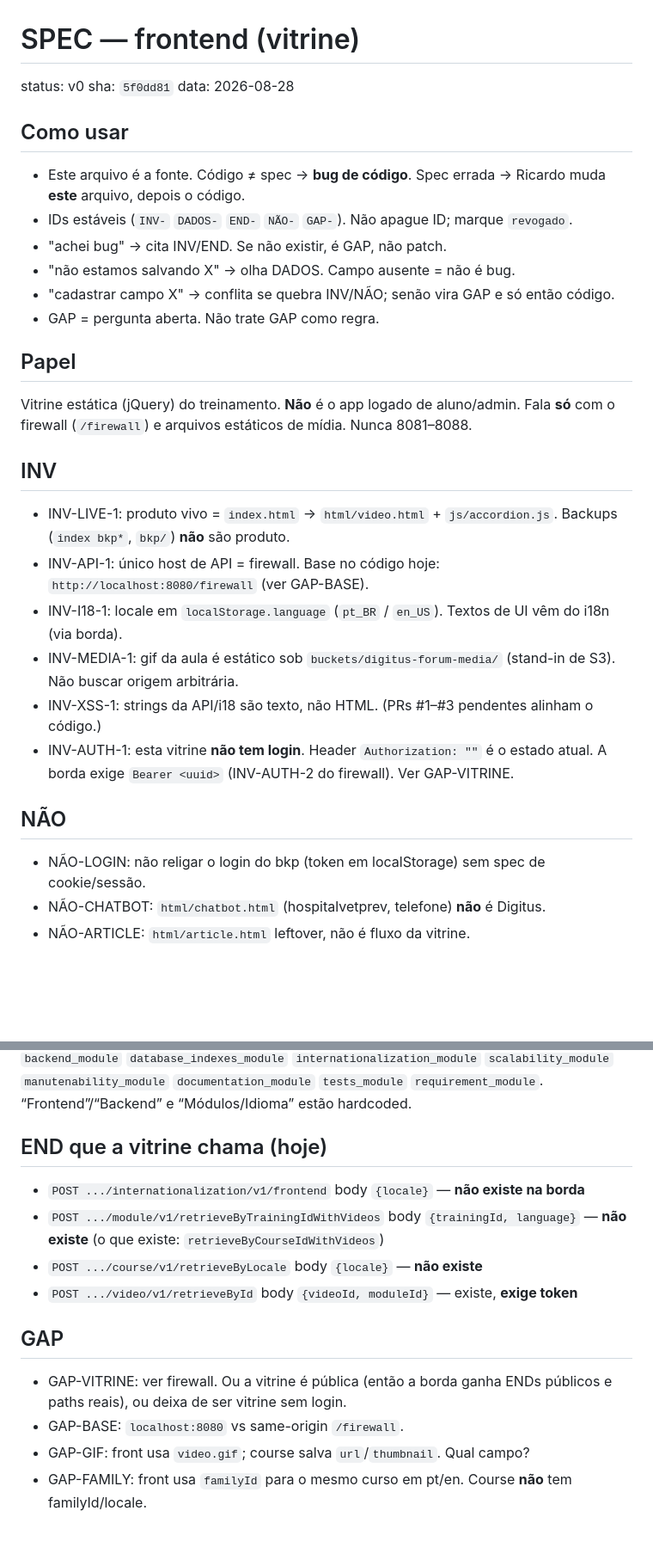
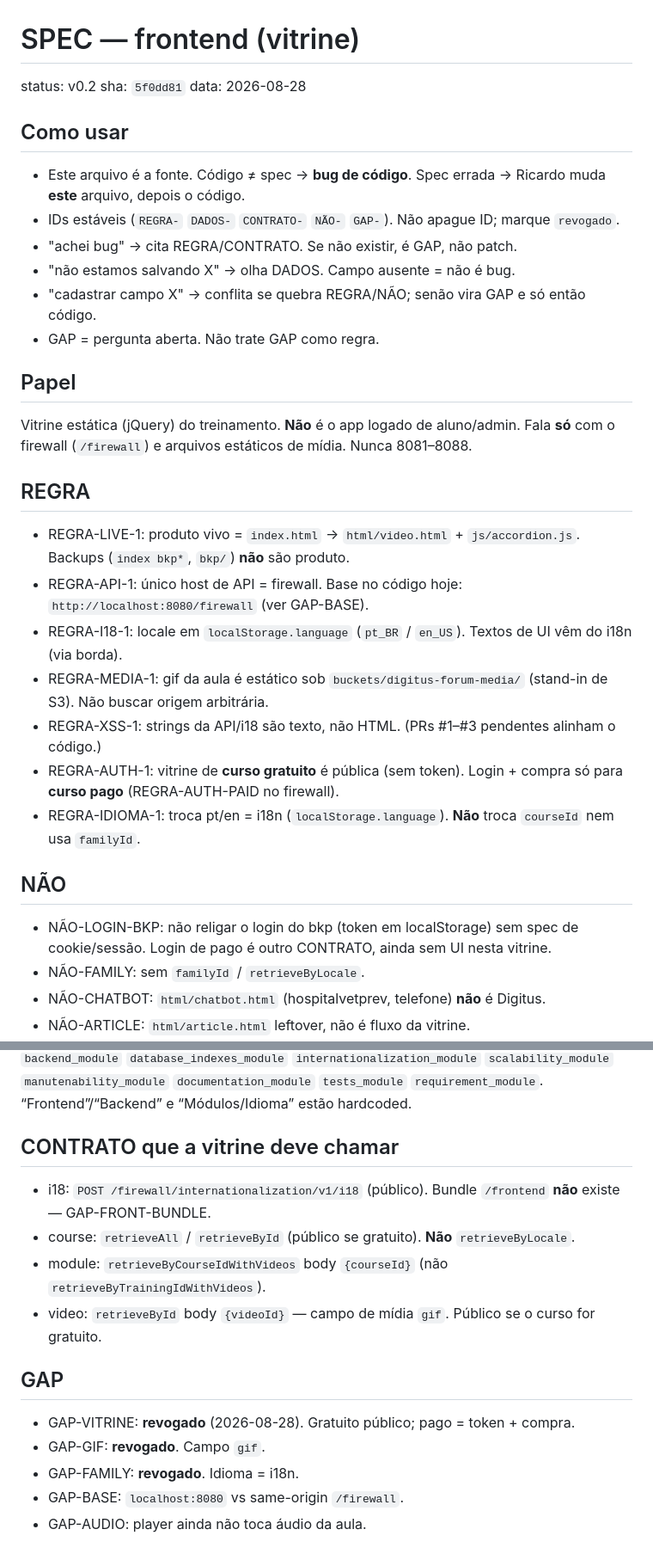
Before and after one commit to RicardoSoftwareEngineer/digitus-forum-frontend, a Markdown page: SPEC.md, 2 parts joined by grey strips. Shown at 86% size. GitHub-like rendering; blank space fills up the shorter version.

Commit message:
docs: spec v0.2 REGRA/CONTRATO; fecha vitrine/gif/locale

```diff
--- a/SPEC.md
+++ b/SPEC.md
@@ -1,31 +1,33 @@
 <!-- para IA. não é README de humano. -->
 # SPEC — frontend (vitrine)
 
-status: v0
+status: v0.2
 sha: `5f0dd81`
 data: 2026-08-28
 
 ## Como usar
 - Este arquivo é a fonte. Código ≠ spec → **bug de código**. Spec errada → Ricardo muda **este** arquivo, depois o código.
-- IDs estáveis (`INV-` `DADOS-` `END-` `NÃO-` `GAP-`). Não apague ID; marque `revogado`.
-- "achei bug" → cita INV/END. Se não existir, é GAP, não patch.
+- IDs estáveis (`REGRA-` `DADOS-` `CONTRATO-` `NÃO-` `GAP-`). Não apague ID; marque `revogado`.
+- "achei bug" → cita REGRA/CONTRATO. Se não existir, é GAP, não patch.
 - "não estamos salvando X" → olha DADOS. Campo ausente = não é bug.
-- "cadastrar campo X" → conflita se quebra INV/NÃO; senão vira GAP e só então código.
+- "cadastrar campo X" → conflita se quebra REGRA/NÃO; senão vira GAP e só então código.
 - GAP = pergunta aberta. Não trate GAP como regra.
 
 ## Papel
 Vitrine estática (jQuery) do treinamento. **Não** é o app logado de aluno/admin. Fala **só** com o firewall (`/firewall`) e arquivos estáticos de mídia. Nunca 8081–8088.
 
-## INV
-- INV-LIVE-1: produto vivo = `index.html` → `html/video.html` + `js/accordion.js`. Backups (`index bkp*`, `bkp/`) **não** são produto.
-- INV-API-1: único host de API = firewall. Base no código hoje: `http://localhost:8080/firewall` (ver GAP-BASE).
-- INV-I18-1: locale em `localStorage.language` (`pt_BR` / `en_US`). Textos de UI vêm do i18n (via borda).
-- INV-MEDIA-1: gif da aula é estático sob `buckets/digitus-forum-media/` (stand-in de S3). Não buscar origem arbitrária.
-- INV-XSS-1: strings da API/i18 são texto, não HTML. (PRs #1–#3 pendentes alinham o código.)
-- INV-AUTH-1: esta vitrine **não tem login**. Header `Authorization: ""` é o estado atual. A borda exige `Bearer <uuid>` (INV-AUTH-2 do firewall). Ver GAP-VITRINE.
+## REGRA
+- REGRA-LIVE-1: produto vivo = `index.html` → `html/video.html` + `js/accordion.js`. Backups (`index bkp*`, `bkp/`) **não** são produto.
+- REGRA-API-1: único host de API = firewall. Base no código hoje: `http://localhost:8080/firewall` (ver GAP-BASE).
+- REGRA-I18-1: locale em `localStorage.language` (`pt_BR` / `en_US`). Textos de UI vêm do i18n (via borda).
+- REGRA-MEDIA-1: gif da aula é estático sob `buckets/digitus-forum-media/` (stand-in de S3). Não buscar origem arbitrária.
+- REGRA-XSS-1: strings da API/i18 são texto, não HTML. (PRs #1–#3 pendentes alinham o código.)
+- REGRA-AUTH-1: vitrine de **curso gratuito** é pública (sem token). Login + compra só para **curso pago** (REGRA-AUTH-PAID no firewall).
+- REGRA-IDIOMA-1: troca pt/en = i18n (`localStorage.language`). **Não** troca `courseId` nem usa `familyId`.
 
 ## NÃO
-- NÃO-LOGIN: não religar o login do bkp (token em localStorage) sem spec de cookie/sessão.
+- NÃO-LOGIN-BKP: não religar o login do bkp (token em localStorage) sem spec de cookie/sessão. Login de pago é outro CONTRATO, ainda sem UI nesta vitrine.
+- NÃO-FAMILY: sem `familyId` / `retrieveByLocale`.
 - NÃO-CHATBOT: `html/chatbot.html` (hospitalvetprev, telefone) **não** é Digitus.
 - NÃO-ARTICLE: `html/article.html` leftover, não é fluxo da vitrine.
 - NÃO-MS-PORT: nunca 8081–8088.
@@ -39,14 +41,15 @@ Não persiste user/senha/token no produto vivo.
 
 Chaves i18 que a vitrine lê (39): labels `welcome_title` `continue_training` `database_indexes` `internationalization` `scalability` `manutenability` `documentation` `tests` `requirement` `free_training` `free_training_description` `simplicity` `module` `previous_video` `next_video`; ids de vídeo `welcome_video` `continue_training_video` `start_training_video` `frontend_video` `backend_video` `database_indexes_video` `internationalization_video` `scalability_video` `manutenability_video` `documentation_video` `tests_video` `requirement_video`; ids de módulo `general_module` `continue_training_module` `start_training_module` `frontend_module` `backend_module` `database_indexes_module` `internationalization_module` `scalability_module` `manutenability_module` `documentation_module` `tests_module` `requirement_module`. “Frontend”/“Backend” e “Módulos/Idioma” estão hardcoded.
 
-## END que a vitrine chama (hoje)
-- `POST .../internationalization/v1/frontend` body `{locale}` — **não existe na borda**
-- `POST .../module/v1/retrieveByTrainingIdWithVideos` body `{trainingId, language}` — **não existe** (o que existe: `retrieveByCourseIdWithVideos`)
-- `POST .../course/v1/retrieveByLocale` body `{locale}` — **não existe**
-- `POST .../video/v1/retrieveById` body `{videoId, moduleId}` — existe, **exige token**
+## CONTRATO que a vitrine deve chamar
+- i18: `POST /firewall/internationalization/v1/i18` (público). Bundle `/frontend` **não** existe — GAP-FRONT-BUNDLE.
+- course: `retrieveAll` / `retrieveById` (público se gratuito). **Não** `retrieveByLocale`.
+- module: `retrieveByCourseIdWithVideos` body `{courseId}` (não `retrieveByTrainingIdWithVideos`).
+- video: `retrieveById` body `{videoId}` — campo de mídia `gif`. Público se o curso for gratuito.
 
 ## GAP
-- GAP-VITRINE: ver firewall. Ou a vitrine é pública (então a borda ganha ENDs públicos e paths reais), ou deixa de ser vitrine sem login.
+- GAP-VITRINE: **revogado** (2026-08-28). Gratuito público; pago = token + compra.
+- GAP-GIF: **revogado**. Campo `gif`.
+- GAP-FAMILY: **revogado**. Idioma = i18n.
 - GAP-BASE: `localhost:8080` vs same-origin `/firewall`.
-- GAP-GIF: front usa `video.gif`; course salva `url`/`thumbnail`. Qual campo?
-- GAP-FAMILY: front usa `familyId` para o mesmo curso em pt/en. Course **não** tem familyId/locale.
+- GAP-AUDIO: player ainda não toca áudio da aula.
```
Also changed, not shown: other parts of SPEC.md (+1 -1 lines).
